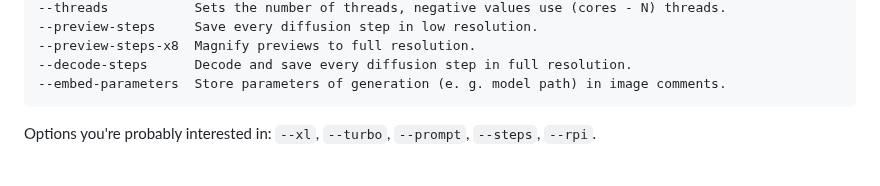
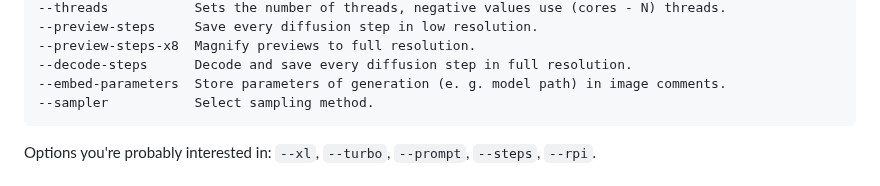
Before and after one commit to vitoplantamura/OnnxStream, a Markdown page: README.md, the part around the change. Drawn GitHub-style.

Commit message:
README.md: description of --sampler option

````diff
--- a/README.md
+++ b/README.md
@@ -365,6 +365,7 @@ These are the command line options of the Stable Diffusion example:
 --preview-steps-x8  Magnify previews to full resolution.
 --decode-steps      Decode and save every diffusion step in full resolution.
 --embed-parameters  Store parameters of generation (e. g. model path) in image comments.
+--sampler           Select sampling method.
 ```
 
 Options you're probably interested in: `--xl`, `--turbo`, `--prompt`, `--steps`, `--rpi`.
````
